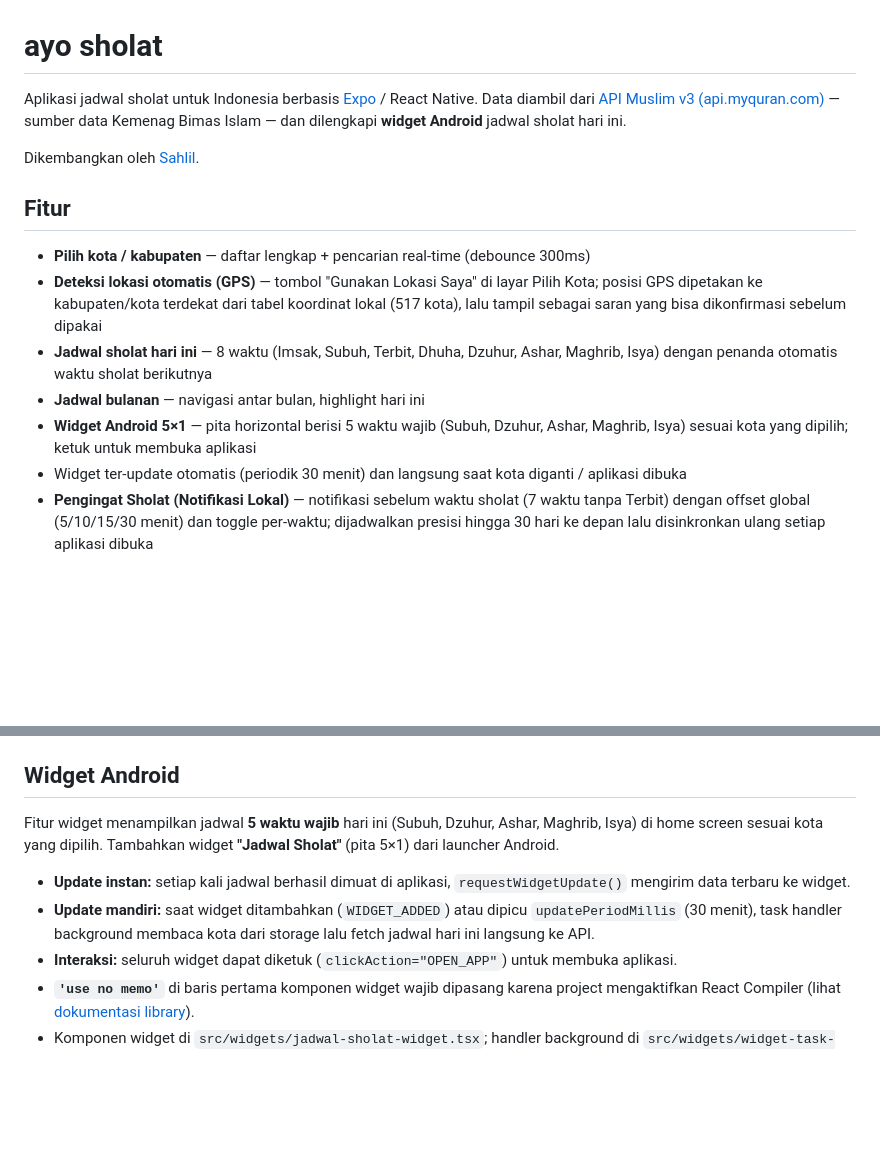
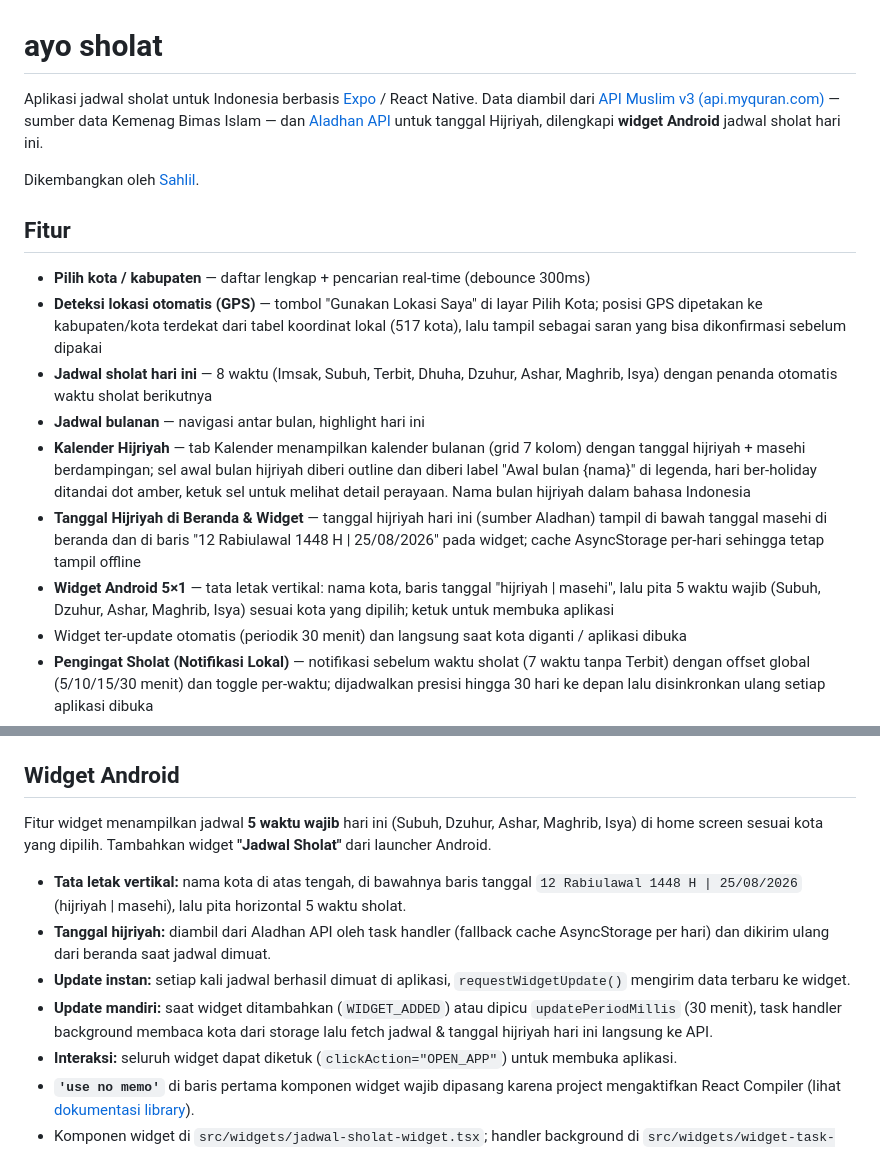
Before and after one commit to Sahlil/jadwal-sholat-app, a Markdown page: README.md, 2 parts joined by grey strips. Rendered like a GitHub page; blank space fills up the shorter version.

```diff
--- a/README.md
+++ b/README.md
@@ -1,6 +1,6 @@
 # ayo sholat
 
-Aplikasi jadwal sholat untuk Indonesia berbasis [Expo](https://expo.dev) / React Native. Data diambil dari [API Muslim v3 (api.myquran.com)](https://api.myquran.com/v3/doc) — sumber data Kemenag Bimas Islam — dan dilengkapi **widget Android** jadwal sholat hari ini.
+Aplikasi jadwal sholat untuk Indonesia berbasis [Expo](https://expo.dev) / React Native. Data diambil dari [API Muslim v3 (api.myquran.com)](https://api.myquran.com/v3/doc) — sumber data Kemenag Bimas Islam — dan [Aladhan API](https://aladhan.com/prayer-times-api) untuk tanggal Hijriyah, dilengkapi **widget Android** jadwal sholat hari ini.
 
 Dikembangkan oleh [Sahlil](https://github.com/Sahlil).
 
@@ -10,7 +10,9 @@ Dikembangkan oleh [Sahlil](https://github.com/Sahlil).
 - **Deteksi lokasi otomatis (GPS)** — tombol "Gunakan Lokasi Saya" di layar Pilih Kota; posisi GPS dipetakan ke kabupaten/kota terdekat dari tabel koordinat lokal (517 kota), lalu tampil sebagai saran yang bisa dikonfirmasi sebelum dipakai
 - **Jadwal sholat hari ini** — 8 waktu (Imsak, Subuh, Terbit, Dhuha, Dzuhur, Ashar, Maghrib, Isya) dengan penanda otomatis waktu sholat berikutnya
 - **Jadwal bulanan** — navigasi antar bulan, highlight hari ini
-- **Widget Android 5×1** — pita horizontal berisi 5 waktu wajib (Subuh, Dzuhur, Ashar, Maghrib, Isya) sesuai kota yang dipilih; ketuk untuk membuka aplikasi
+- **Kalender Hijriyah** — tab Kalender menampilkan kalender bulanan (grid 7 kolom) dengan tanggal hijriyah + masehi berdampingan; sel awal bulan hijriyah diberi outline dan diberi label "Awal bulan {nama}" di legenda, hari ber-holiday ditandai dot amber, ketuk sel untuk melihat detail perayaan. Nama bulan hijriyah dalam bahasa Indonesia
+- **Tanggal Hijriyah di Beranda & Widget** — tanggal hijriyah hari ini (sumber Aladhan) tampil di bawah tanggal masehi di beranda dan di baris "12 Rabiulawal 1448 H | 25/08/2026" pada widget; cache AsyncStorage per-hari sehingga tetap tampil offline
+- **Widget Android 5×1** — tata letak vertikal: nama kota, baris tanggal "hijriyah | masehi", lalu pita 5 waktu wajib (Subuh, Dzuhur, Ashar, Maghrib, Isya) sesuai kota yang dipilih; ketuk untuk membuka aplikasi
 - Widget ter-update otomatis (periodik 30 menit) dan langsung saat kota diganti / aplikasi dibuka
 - **Pengingat Sholat (Notifikasi Lokal)** — notifikasi sebelum waktu sholat (7 waktu tanpa Terbit) dengan offset global (5/10/15/30 menit) dan toggle per-waktu; dijadwalkan presisi hingga 30 hari ke depan lalu disinkronkan ulang setiap aplikasi dibuka
 - **Dukungan Offline (SQLite)** — jadwal satu tahun penuh per kota diunduh ke database lokal (`expo-sqlite`); aplikasi berfungsi penuh tanpa internet, data dibaca instan dari DB lalu di-refresh di background. Retensi kota memakai strategi LRU (maks. 5 kota terakhir digunakan)
@@ -89,10 +98,12 @@ Fitur kompas diakses dari beranda melalui tombol **"Arah Kiblat"** (`src/app/kib
 
 ## Widget Android
 
-Fitur widget menampilkan jadwal **5 waktu wajib** hari ini (Subuh, Dzuhur, Ashar, Maghrib, Isya) di home screen sesuai kota yang dipilih. Tambahkan widget **"Jadwal Sholat"** (pita 5×1) dari launcher Android.
+Fitur widget menampilkan jadwal **5 waktu wajib** hari ini (Subuh, Dzuhur, Ashar, Maghrib, Isya) di home screen sesuai kota yang dipilih. Tambahkan widget **"Jadwal Sholat"** dari launcher Android.
 
+- **Tata letak vertikal:** nama kota di atas tengah, di bawahnya baris tanggal `12 Rabiulawal 1448 H | 25/08/2026` (hijriyah | masehi), lalu pita horizontal 5 waktu sholat.
+- **Tanggal hijriyah:** diambil dari Aladhan API oleh task handler (fallback cache AsyncStorage per hari) dan dikirim ulang dari beranda saat jadwal dimuat.
 - **Update instan:** setiap kali jadwal berhasil dimuat di aplikasi, `requestWidgetUpdate()` mengirim data terbaru ke widget.
-- **Update mandiri:** saat widget ditambahkan (`WIDGET_ADDED`) atau dipicu `updatePeriodMillis` (30 menit), task handler background membaca kota dari storage lalu fetch jadwal hari ini langsung ke API.
+- **Update mandiri:** saat widget ditambahkan (`WIDGET_ADDED`) atau dipicu `updatePeriodMillis` (30 menit), task handler background membaca kota dari storage lalu fetch jadwal & tanggal hijriyah hari ini langsung ke API.
 - **Interaksi:** seluruh widget dapat diketuk (`clickAction="OPEN_APP"`) untuk membuka aplikasi.
 - **`'use no memo'`** di baris pertama komponen widget wajib dipasang karena project mengaktifkan React Compiler (lihat [dokumentasi library](https://saleksovski.github.io/react-native-android-widget/docs/tutorial/widget-design)).
 - Komponen widget di `src/widgets/jadwal-sholat-widget.tsx`; handler background di `src/widgets/widget-task-handler.tsx`.
```
Also changed, not shown: other parts of README.md (+20 -9 lines).
